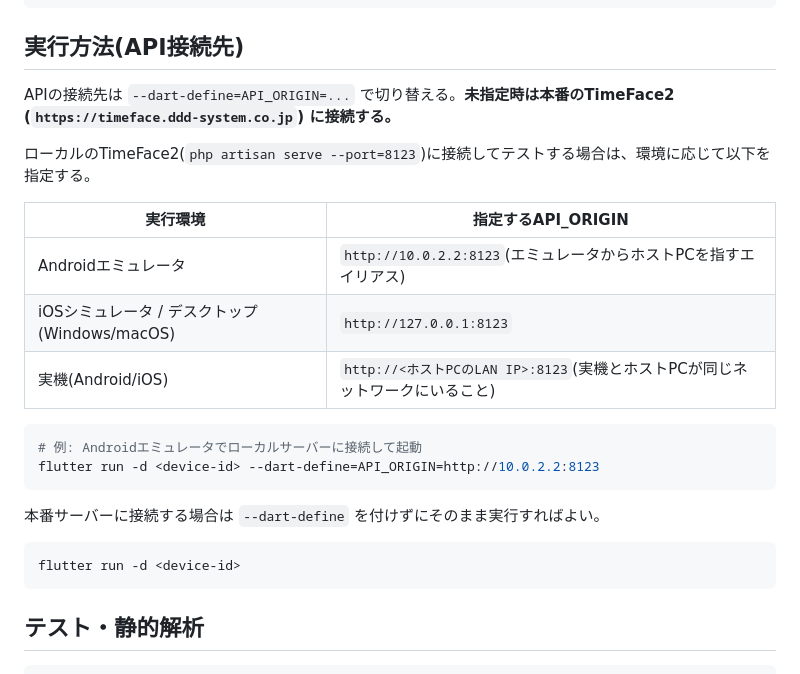
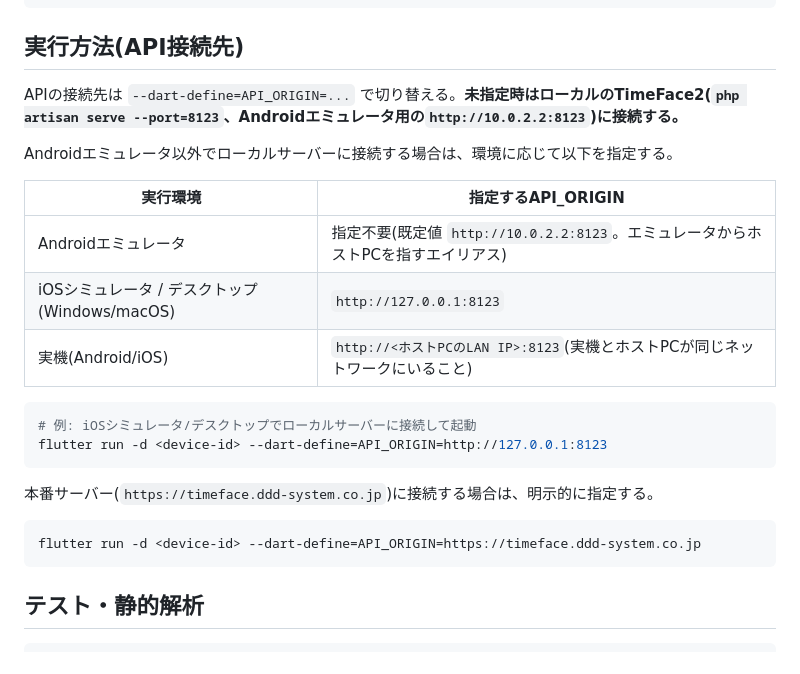
Before and after one commit to sy-sumimoto/timeface_mobile, a Markdown page: README.md, the part around the change. Rendered like a GitHub page.

Commit message:
READMEのAPI接続先デフォルトの記述を実態(ローカル)に修正
コードのデフォルトは既にローカル(http://10.0.2.2:8123)に戻っていたが、
READMEが本番デフォルトのまま(revert前の記述)になっていたため修正。

Co-Authored-By: Claude Sonnet 5 <noreply@anthropic.com>

````diff
--- a/README.md
+++ b/README.md
@@ -22,25 +22,25 @@ flutter pub get
 
 ## 実行方法(API接続先)
 
-APIの接続先は `--dart-define=API_ORIGIN=...` で切り替える。**未指定時は本番のTimeFace2 (`https://timeface.ddd-system.co.jp`) に接続する。**
+APIの接続先は `--dart-define=API_ORIGIN=...` で切り替える。**未指定時はローカルのTimeFace2(`php artisan serve --port=8123`、Androidエミュレータ用の`http://10.0.2.2:8123`)に接続する。**
 
-ローカルのTimeFace2(`php artisan serve --port=8123`)に接続してテストする場合は、環境に応じて以下を指定する。
+Androidエミュレータ以外でローカルサーバーに接続する場合は、環境に応じて以下を指定する。
 
 | 実行環境 | 指定するAPI_ORIGIN |
 |---|---|
-| Androidエミュレータ | `http://10.0.2.2:8123`(エミュレータからホストPCを指すエイリアス) |
+| Androidエミュレータ | 指定不要(既定値 `http://10.0.2.2:8123`。エミュレータからホストPCを指すエイリアス) |
 | iOSシミュレータ / デスクトップ(Windows/macOS) | `http://127.0.0.1:8123` |
 | 実機(Android/iOS) | `http://<ホストPCのLAN IP>:8123`(実機とホストPCが同じネットワークにいること) |
 
 ```powershell
-# 例: Androidエミュレータでローカルサーバーに接続して起動
-flutter run -d <device-id> --dart-define=API_ORIGIN=http://10.0.2.2:8123
+# 例: iOSシミュレータ/デスクトップでローカルサーバーに接続して起動
+flutter run -d <device-id> --dart-define=API_ORIGIN=http://127.0.0.1:8123
 ```
 
-本番サーバーに接続する場合は `--dart-define` を付けずにそのまま実行すればよい。
+本番サーバー(`https://timeface.ddd-system.co.jp`)に接続する場合は、明示的に指定する。
 
 ```powershell
-flutter run -d <device-id>
+flutter run -d <device-id> --dart-define=API_ORIGIN=https://timeface.ddd-system.co.jp
 ```
 
 ## テスト・静的解析
````
